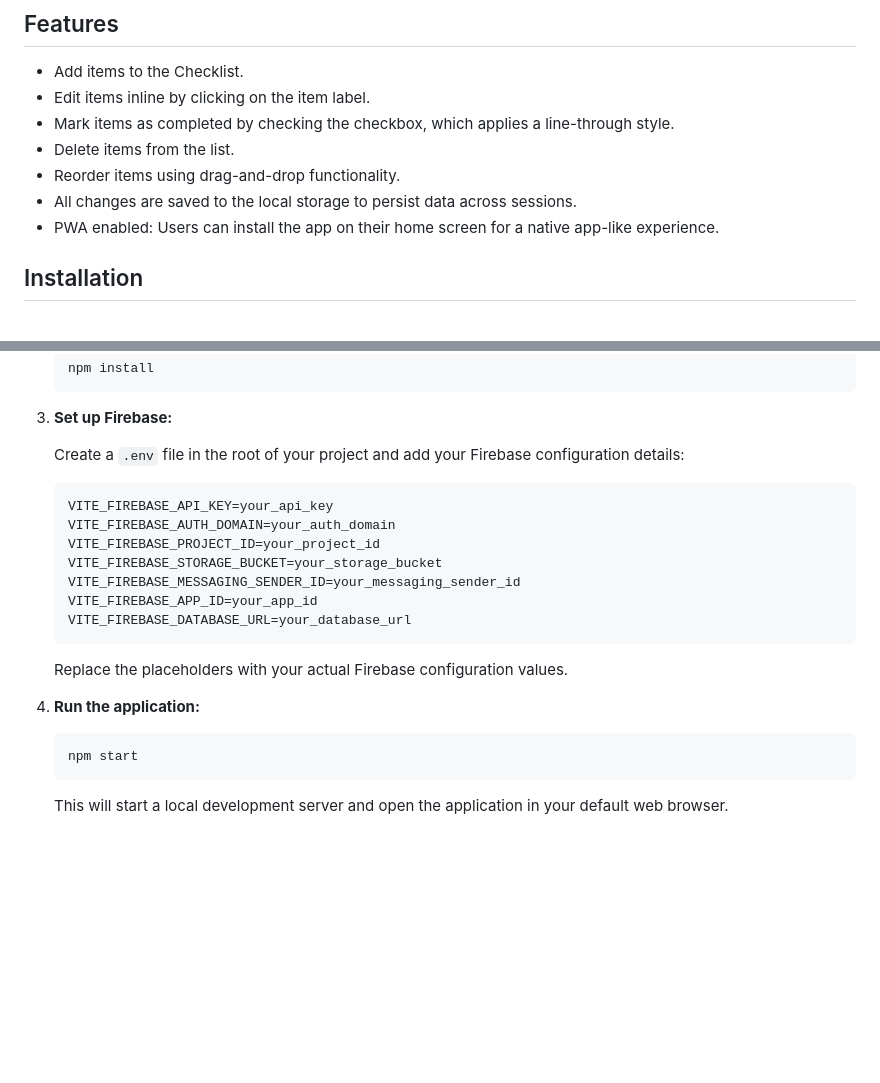
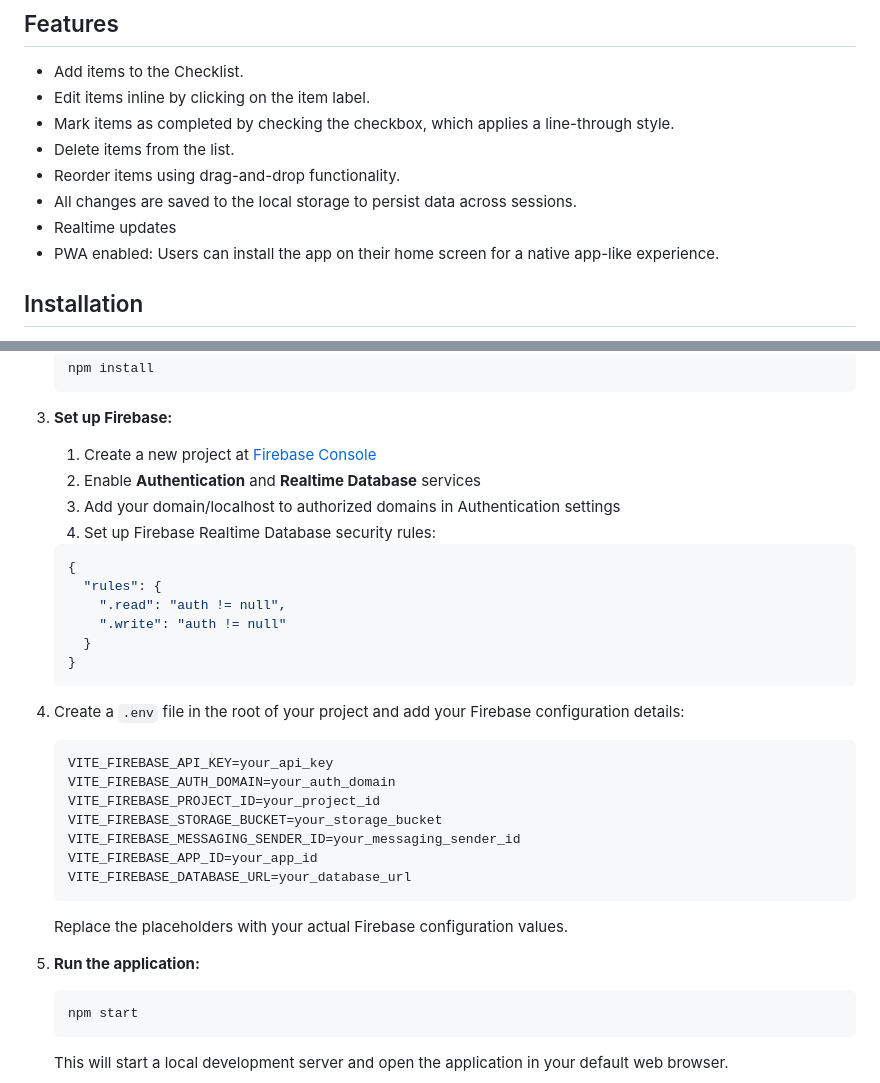
Before and after one commit to mannbadal/checklist, a Markdown page: README.md, 2 parts joined by grey strips. Rendered like a GitHub page; blank space fills up the shorter version.

````diff
--- a/README.md
+++ b/README.md
@@ -12,6 +13,7 @@ This is a simple Checklist Application built with TypeScript and JavaScript, all
 - Delete items from the list.
 - Reorder items using drag-and-drop functionality.
 - All changes are saved to the local storage to persist data across sessions.
+- Realtime updates
 - PWA enabled: Users can install the app on their home screen for a native app-like experience.
 
 ## Installation
@@ -31,7 +33,21 @@ This is a simple Checklist Application built with TypeScript and JavaScript, all
 
 3. **Set up Firebase:**
 
-   Create a `.env` file in the root of your project and add your Firebase configuration details:
+   1. Create a new project at [Firebase Console](https://console.firebase.google.com)
+   2. Enable **Authentication** and **Realtime Database** services
+   3. Add your domain/localhost to authorized domains in Authentication settings
+   4. Set up Firebase Realtime Database security rules:
+
+   ```javascript
+   {
+     "rules": {
+       ".read": "auth != null",
+       ".write": "auth != null"
+     }
+   }
+   ```
+
+5. Create a `.env` file in the root of your project and add your Firebase configuration details:
 
    ```plaintext
    VITE_FIREBASE_API_KEY=your_api_key
@@ -45,7 +61,7 @@ This is a simple Checklist Application built with TypeScript and JavaScript, all
 
    Replace the placeholders with your actual Firebase configuration values.
 
-4. **Run the application:**
+5. **Run the application:**
 
    ```sh
    npm start
````
Also changed, not shown: other parts of README.md (+2 -1 lines).
